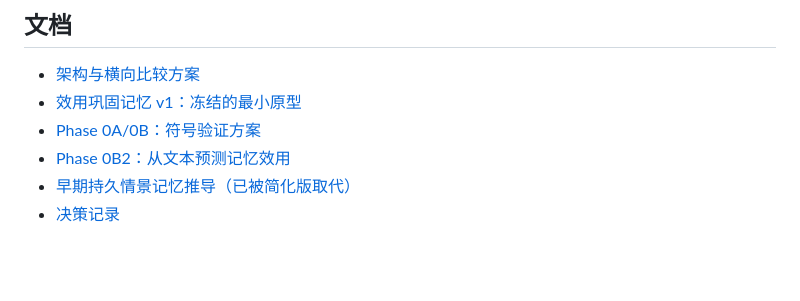
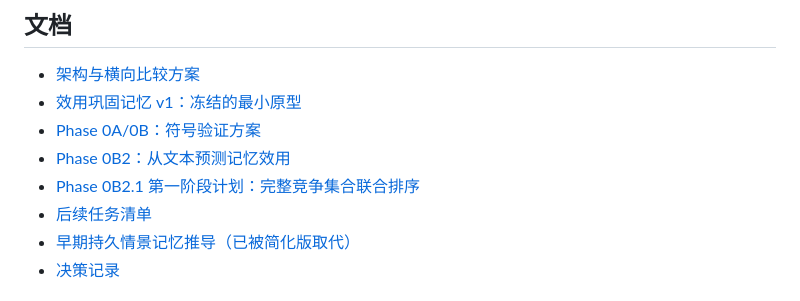
Before and after one commit to 123123213weqw/small-agent-architecture-notes, a Markdown page: README.md, the part around the change. Drawn GitHub-style; blank space fills up the shorter version.

Commit message:
docs: define B2.1 stage-one six-GPU plan

```diff
--- a/README.md
+++ b/README.md
@@ -70,6 +70,8 @@ $$
 - [效用巩固记忆 v1：冻结的最小原型](docs/utility-consolidation-memory-v1.md)
 - [Phase 0A/0B：符号验证方案](docs/phase0-ab-validation.md)
 - [Phase 0B2：从文本预测记忆效用](docs/phase0-b2-text.md)
+- [Phase 0B2.1 第一阶段计划：完整竞争集合联合排序](docs/phase0-b2.1-stage1-plan.md)
+- [后续任务清单](TODO.md)
 - [早期持久情景记忆推导（已被简化版取代）](docs/candidate-persistent-episodic-memory.md)
 - [决策记录](docs/decisions.md)
 
```
Also changed, not shown: TODO.md (added, +50 -0 lines), docs/phase0-b2.1-stage1-plan.md (added, +285 -0 lines).
